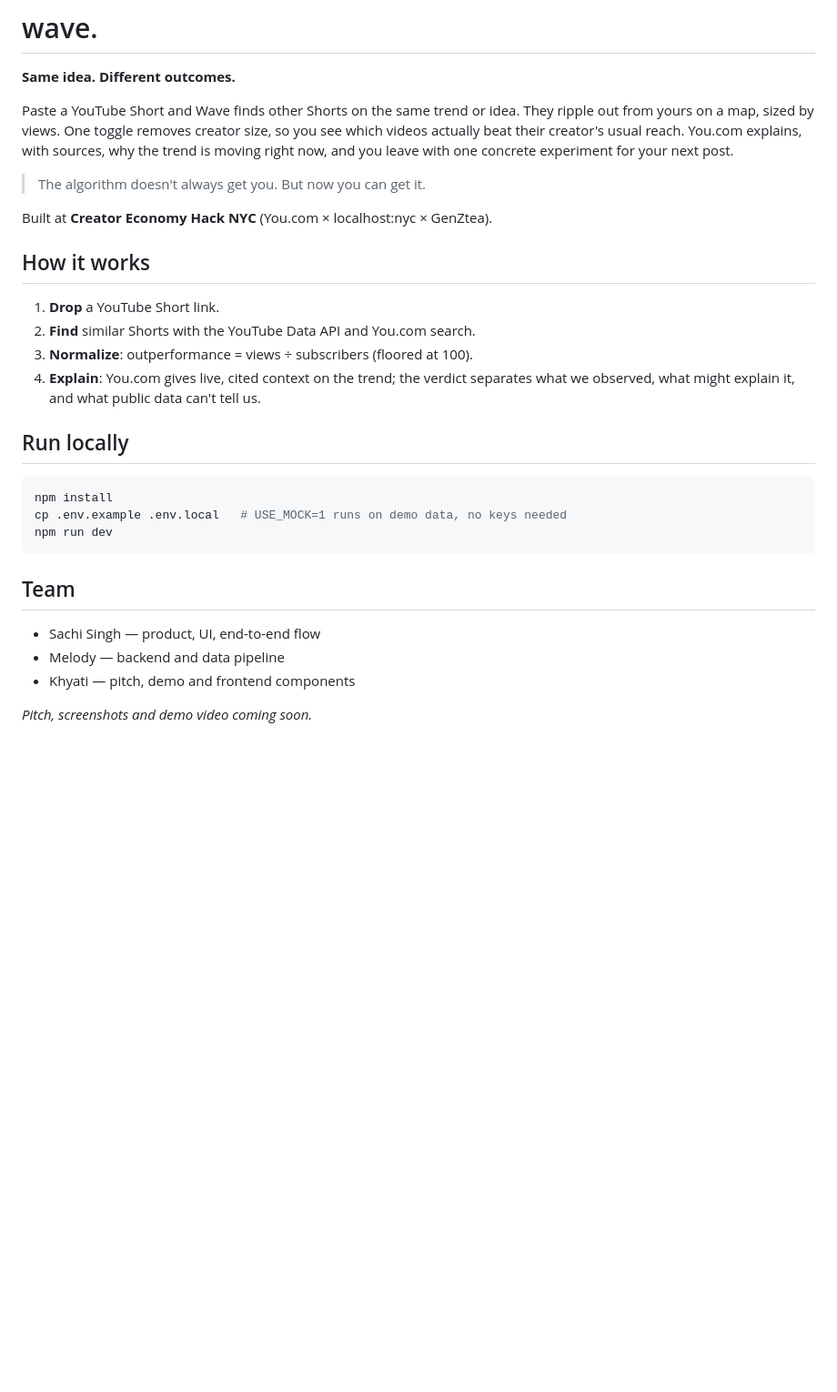
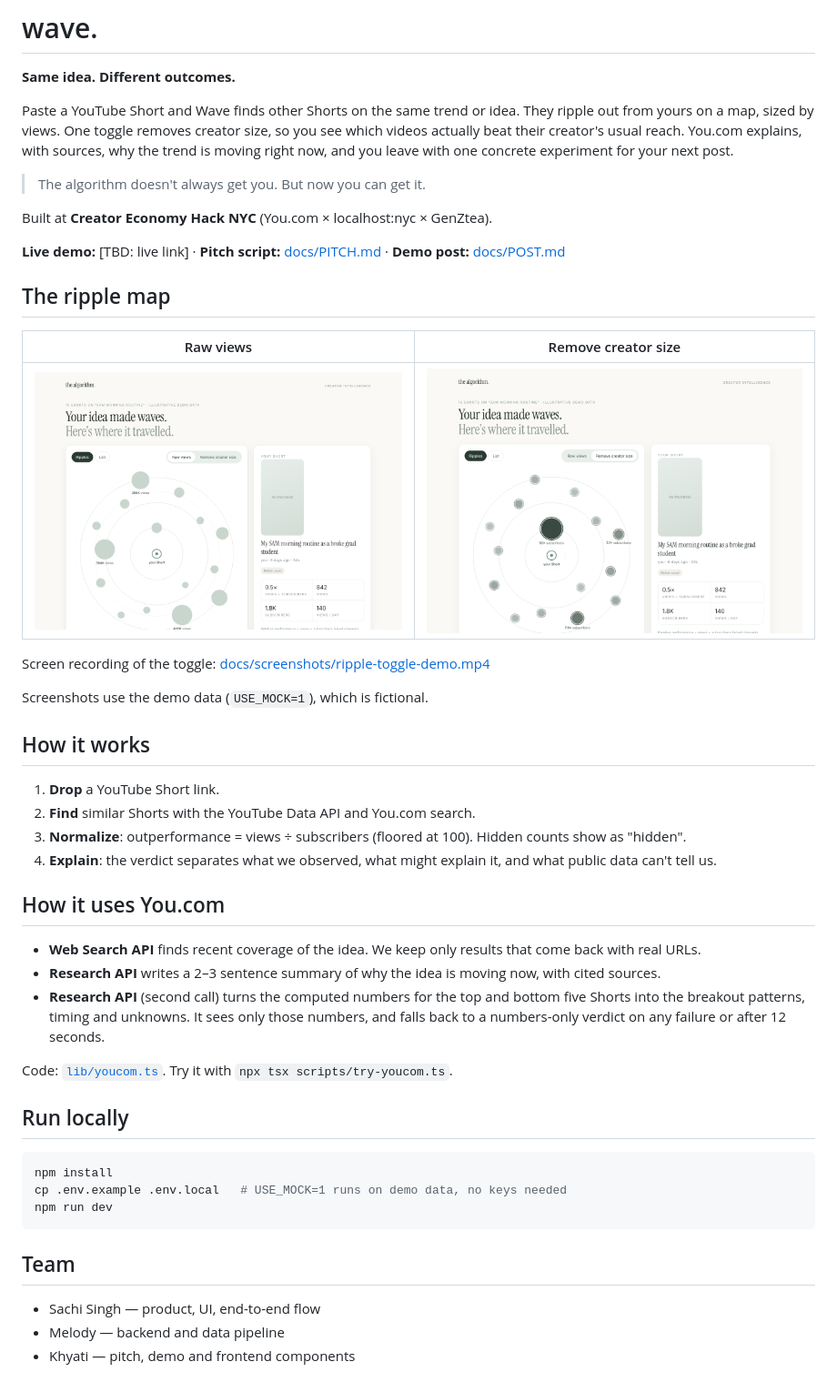
Before and after one commit to ssachis/the-algorithm, a Markdown page: README.md, the part around the change. Shown at 91% size. Rendered like a GitHub page; pictures changed too: docs/screenshots/ripple-reach.png (added), docs/screenshots/ripple-views.png (added); blank space fills up the shorter version.

````diff
--- a/README.md
+++ b/README.md
@@ -11,12 +11,32 @@ leave with one concrete experiment for your next post.
 
 Built at **Creator Economy Hack NYC** (You.com × localhost:nyc × GenZtea).
 
+**Live demo:** [TBD: live link]  ·  **Pitch script:** [docs/PITCH.md](docs/PITCH.md)  ·  **Demo post:** [docs/POST.md](docs/POST.md)
+
+## The ripple map
+
+| Raw views | Remove creator size |
+| --- | --- |
+| ![Ripple map sized by raw views](docs/screenshots/ripple-views.png) | ![Ripple map sized by views divided by subscribers](docs/screenshots/ripple-reach.png) |
+
+Screen recording of the toggle: [docs/screenshots/ripple-toggle-demo.mp4](docs/screenshots/ripple-toggle-demo.mp4)
+
+Screenshots use the demo data (`USE_MOCK=1`), which is fictional.
+
 ## How it works
 1. **Drop** a YouTube Short link.
 2. **Find** similar Shorts with the YouTube Data API and You.com search.
-3. **Normalize**: outperformance = views ÷ subscribers (floored at 100).
-4. **Explain**: You.com gives live, cited context on the trend; the verdict separates what we observed,
-   what might explain it, and what public data can't tell us.
+3. **Normalize**: outperformance = views ÷ subscribers (floored at 100). Hidden counts show as "hidden".
+4. **Explain**: the verdict separates what we observed, what might explain it, and what public data can't tell us.
+
+## How it uses You.com
+- **Web Search API** finds recent coverage of the idea. We keep only results that come back with real URLs.
+- **Research API** writes a 2–3 sentence summary of why the idea is moving now, with cited sources.
+- **Research API** (second call) turns the computed numbers for the top and bottom five Shorts into the breakout
+  patterns, timing and unknowns. It sees only those numbers, and falls back to a numbers-only verdict on any failure
+  or after 12 seconds.
+
+Code: [`lib/youcom.ts`](lib/youcom.ts). Try it with `npx tsx scripts/try-youcom.ts`.
 
 ## Run locally
 ```bash
@@ -29,5 +49,3 @@ npm run dev
 - Sachi Singh — product, UI, end-to-end flow
 - Melody — backend and data pipeline
 - Khyati — pitch, demo and frontend components
-
-_Pitch, screenshots and demo video coming soon._
````
Also changed, not shown: docs/PITCH.md (added, +46 -0 lines), docs/POST.md (added, +26 -0 lines), 1 other file.
